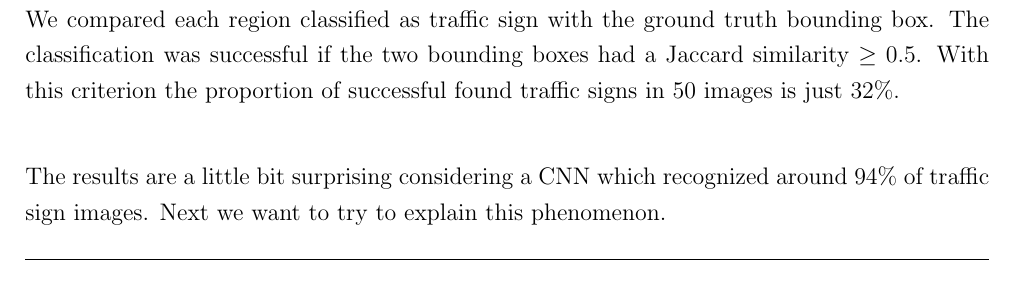
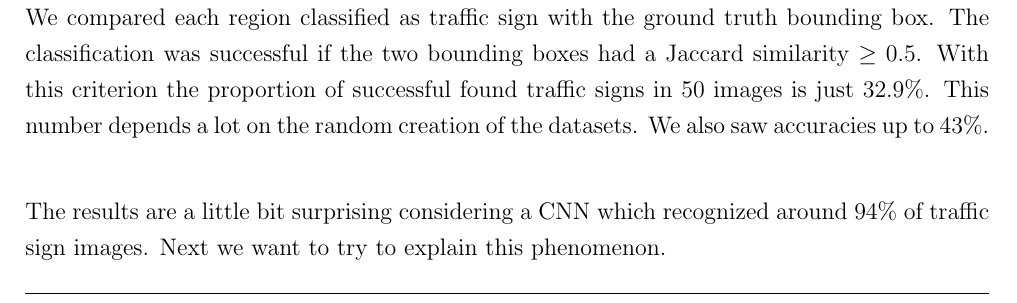
Before and after one commit to kmarvin/object_recognition, a LaTeX document (Report/Report.tex): part of page 15 of 20, cut so that both start at the same text. Compiled offline with pdfLaTeX.

Commit message:
some changes in rcnn

```diff
--- a/Report/Report.tex
+++ b/Report/Report.tex
@@ -458,7 +458,7 @@ The first thing we did was to train and test the CNN. The accuracy and loss func
 Next we tried to get all interesting regions in a traffic scene image to classify each of these regions with our network. Figure \ref{fig:ss_example} shows an example output of this algorithm. We can see, that in this image some traffic signs are recognized and some are not (the traffic signs are on the right side of the road and just the one at the top is marked). We tried several parameters for the selective search algorithm but couldn't find a perfect setting to recognize all traffic signs in all images. If all traffic signs in the example image were recognized, some traffic signs in other images will not. Keep that in mind when looking at the results of the traffic sign detection.
 
 \subsubsection{Detection}
-After getting all interesting regions in 40 random images, we classify each region with our CNN. We compared each region classified as traffic sign with the ground truth bounding box. The classification was successful if the two bounding boxes had a Jaccard similarity $\geq 0.5$. With this criterion the proportion of successful found traffic signs in 50 images is just 32\%.\\
+After getting all interesting regions in 40 random images, we classify each region with our CNN. We compared each region classified as traffic sign with the ground truth bounding box. The classification was successful if the two bounding boxes had a Jaccard similarity $\geq 0.5$. With this criterion the proportion of successful found traffic signs in 50 images is just 32.9\%. This number depends a lot on the random creation of the datasets. We also saw accuracies up to 43\%.\\
 
 The results are a little bit surprising considering a CNN which recognized around 94\% of traffic sign images. Next we want to try to explain this phenomenon.
 
```
Also changed, not shown: 1 other file.
